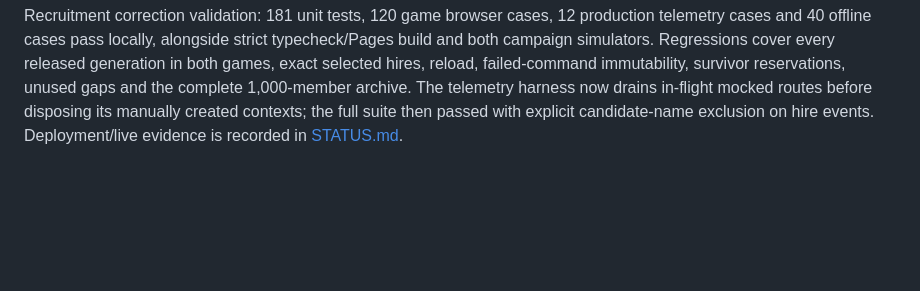
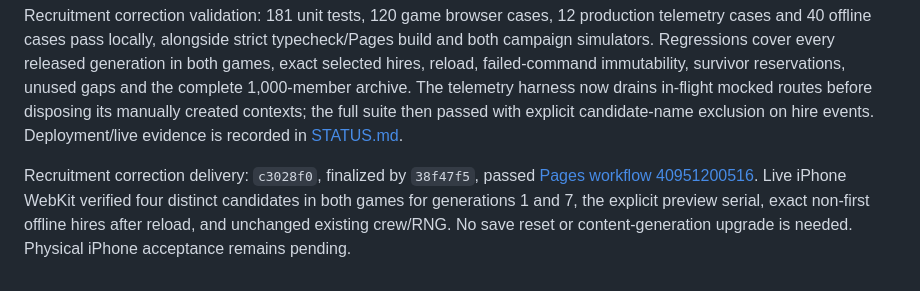
Before and after one commit to rayners/explorer, a Markdown page: docs/NAMES.md, the part around the change. Rendered like a GitHub page; blank space fills up the shorter version.

```diff
--- a/docs/NAMES.md
+++ b/docs/NAMES.md
@@ -53,3 +53,5 @@ Generation 6 adds discovery-driven project catalogs while retaining version-2 na
 Generation 7 adds discovery variety and reuses all frozen version-2 name domains. Medic/fighter rescue names share normal recruitment serials, reserving one only at actual onset. Restores continue to pass their saved generation version; new/reset expeditions default to 7. Previous full-definition fixtures remain unchanged.
 
 Recruitment correction validation: 181 unit tests, 120 game browser cases, 12 production telemetry cases and 40 offline cases pass locally, alongside strict typecheck/Pages build and both campaign simulators. Regressions cover every released generation in both games, exact selected hires, reload, failed-command immutability, survivor reservations, unused gaps and the complete 1,000-member archive. The telemetry harness now drains in-flight mocked routes before disposing its manually created contexts; the full suite then passed with explicit candidate-name exclusion on hire events. Deployment/live evidence is recorded in [STATUS.md](STATUS.md).
+
+Recruitment correction delivery: `c3028f0`, finalized by `38f47f5`, passed [Pages workflow 40951200516](https://github.com/rayners/explorer/actions/runs/40951200516). Live iPhone WebKit verified four distinct candidates in both games for generations 1 and 7, the explicit preview serial, exact non-first offline hires after reload, and unchanged existing crew/RNG. No save reset or content-generation upgrade is needed. Physical iPhone acceptance remains pending.
```
Also changed, not shown: docs/ROADMAP.md (+2 -2 lines), docs/STATUS.md (+7 -11 lines).
